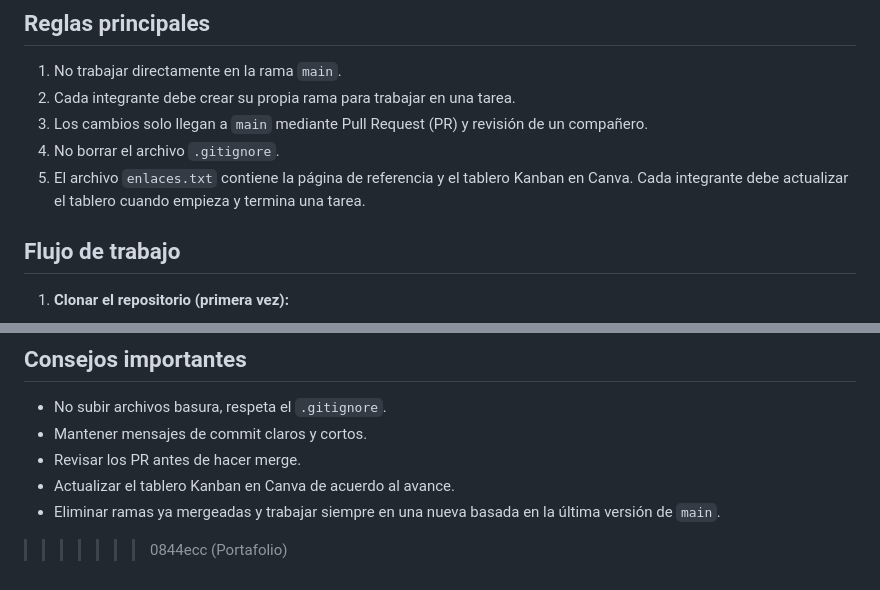
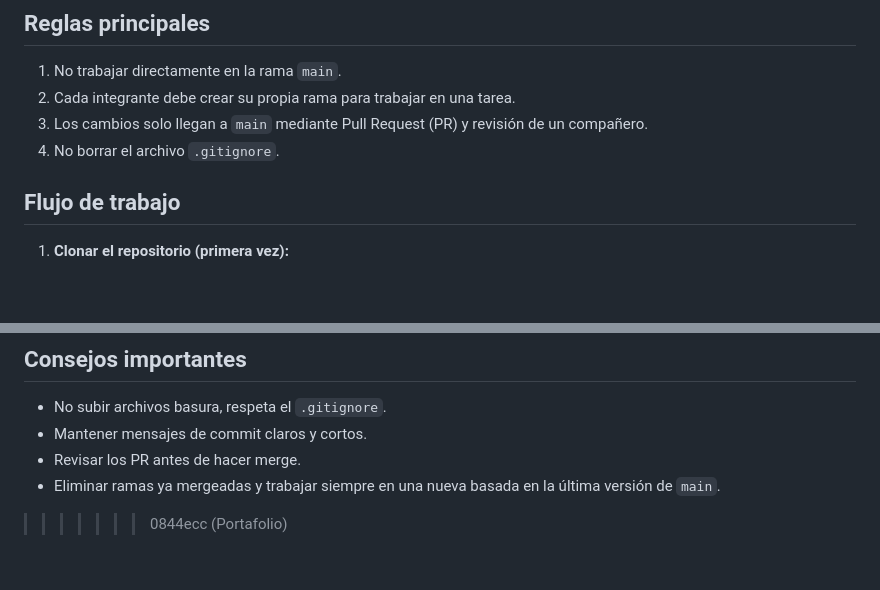
Before and after one commit to diegochin123/Foxito777.github.io, a Markdown page: README.md, 2 parts joined by grey strips. GitHub-like rendering; blank space fills up the shorter version.

Commit message:
Remove Kanban board update instructions from README
Removed instructions for updating the Kanban board in Canva.

```diff
--- a/README.md
+++ b/README.md
@@ -79,7 +79,6 @@ El equipo está trabajando con **Java JDK 21**.
 2. Cada integrante debe crear su propia rama para trabajar en una tarea.
 3. Los cambios solo llegan a `main` mediante Pull Request (PR) y revisión de un compañero.
 4. No borrar el archivo `.gitignore`.
-5. El archivo `enlaces.txt` contiene la página de referencia y el tablero Kanban en Canva. Cada integrante debe actualizar el tablero cuando empieza y termina una tarea.
 
 ## Flujo de trabajo
 1. **Clonar el repositorio (primera vez):**
@@ -136,7 +135,6 @@ El equipo está trabajando con **Java JDK 21**.
 - No subir archivos basura, respeta el `.gitignore`.
 - Mantener mensajes de commit claros y cortos.
 - Revisar los PR antes de hacer merge.
-- Actualizar el tablero Kanban en Canva de acuerdo al avance.
 - Eliminar ramas ya mergeadas y trabajar siempre en una nueva basada en la última versión de `main`.
 
 >>>>>>> 0844ecc (Portafolio)
```
